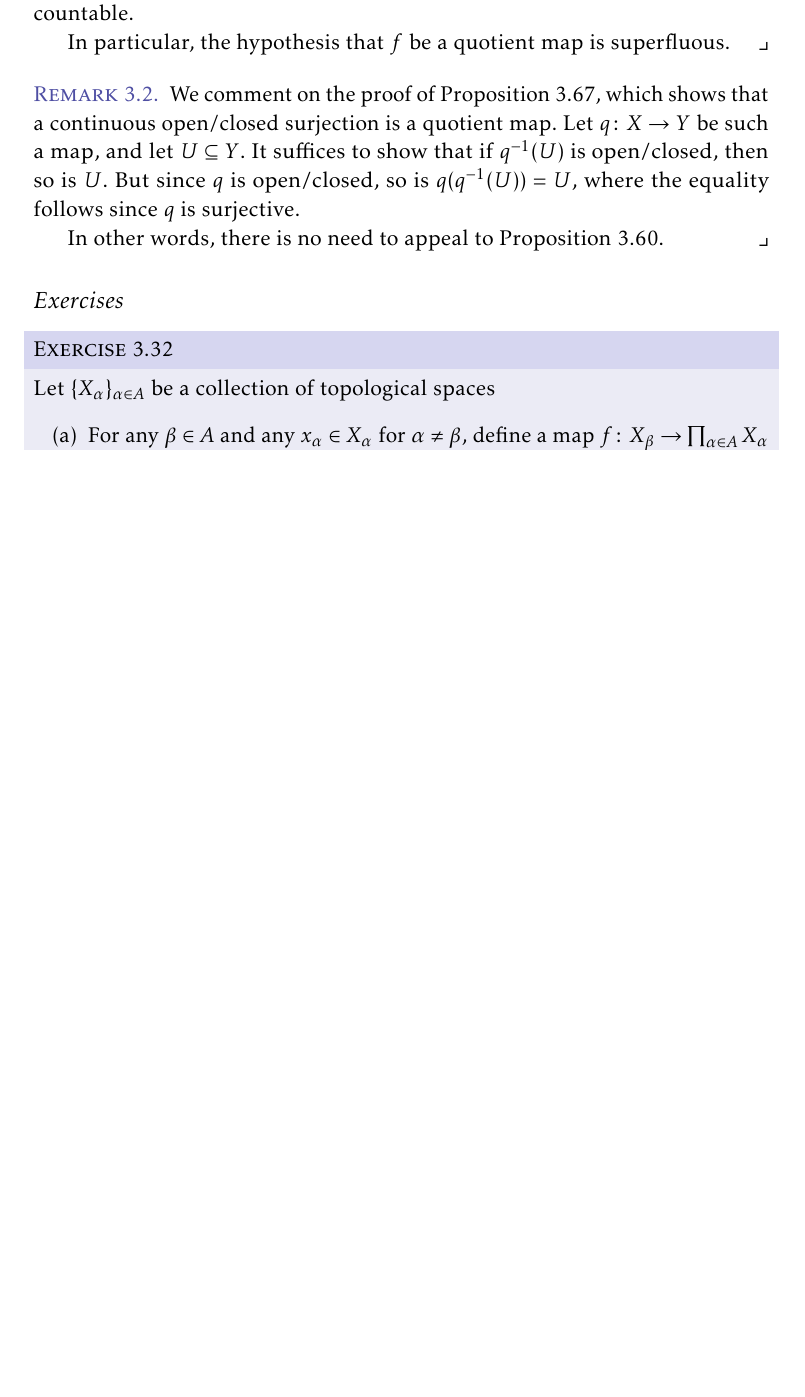
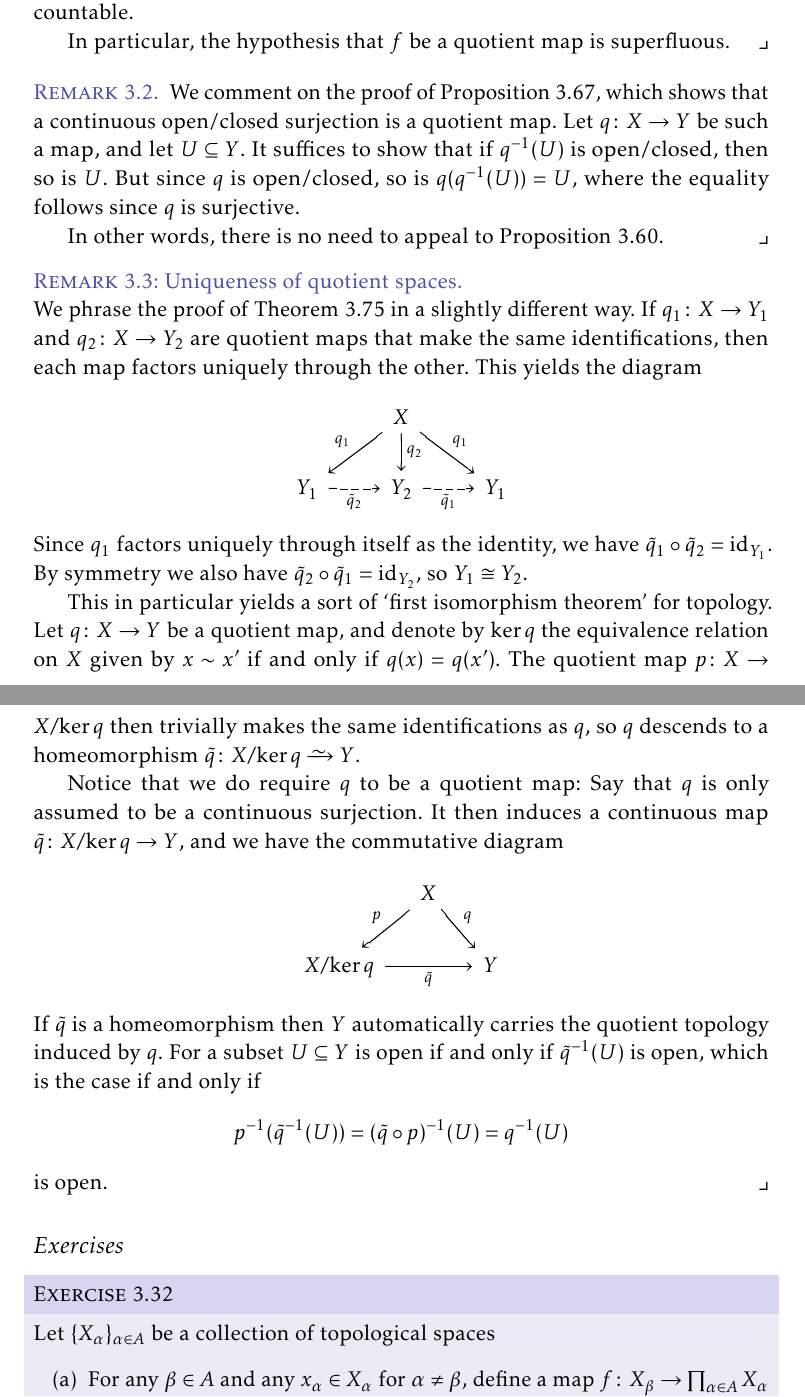
Before and after one commit to dnhansen/lee-topological-manifolds, a LaTeX thesis (lee-exercises.tex): part of page 3 of 9 before the commit and two parts of pages 3 and 4 of 10 after it, the two joined at a grey line, cut so that both start at the same text, the shorter picture padded with empty space. The pictures show the PDF file lee-exercises.pdf that the author committed with the source.

Commit message:
Added note on uniqueness of quotient spaces and the 'first isomorphism theorem' for topology.

```diff
--- a/lee-exercises.tex
+++ b/lee-exercises.tex
@@ -258,3 +258,13 @@
 
     In other words, there is no need to appeal to Proposition~3.60.
 \end{remark}
+
+\newcommand{\congto}{\xrightarrow{\raisebox{-1ex}[0ex][0ex]{$\sim$}}}
+% https://tex.stackexchange.com/questions/479322/too-much-vertical-space-above-xrightarrow/479324#479324
+
+\begin{remarkbreak}[Uniqueness of quotient spaces]
+    We phrase the proof of Theorem~3.75 in a slightly different way. If $q_1 \colon X \to Y_1$ and $q_2 \colon X \to Y_2$ are quotient maps that make the same identifications, then each map factors uniquely through the other. This yields the diagram
+    %
+    \begin{equation*}
+        \begin{tikzcd}
+            & X
@@ -260,0 +278,13 @@
+            & Y_1
+        \end{tikzcd}
+    \end{equation*}
+    %
+    Since $q_1$ factors uniquely through itself as the identity, we have $\tilde{q}_1 \circ \tilde{q}_2 = \id_{Y_1}$. By symmetry we also have $\tilde{q}_2 \circ \tilde{q}_1 = \id_{Y_2}$, so $Y_1 \cong Y_2$.
+
+    This in particular yields a sort of \enquote{first isomorphism theorem} for topology. Let $q \colon X \to Y$ be a quotient map, and denote by $\ker q$ the equivalence relation on $X$ given by $x \sim x'$ if and only if $q(x) = q(x')$. The quotient map $p \colon X \to X/{\ker q}$ then trivially makes the same identifications as $q$, so $q$ descends to a homeomorphism $\tilde{q} \colon X/{\ker q} \congto Y$.
+
+    Notice that we do require $q$ to be a quotient map: Say that $q$ is only assumed to be a continuous surjection. It then induces a continuous map $\tilde{q} \colon X/{\ker q} \to Y$, and we have the commutative diagram
+    %
+    \begin{equation*}
+        \begin{tikzcd}[column sep=small]
+            & X
@@ -260,0 +295,9 @@
+            && Y
+        \end{tikzcd}
+    \end{equation*}
+    %
+    If $\tilde{q}$ is a homeomorphism then $Y$ automatically carries the quotient topology induced by $q$. For a subset $U \subseteq Y$ is open if and only if $\tilde{q}\preim(U)$ is open, which is the case if and only if
+    %
+    \begin{equation*}
+        p\preim(\tilde{q}\preim(U))
+            = (\tilde{q} \circ p)\preim(U)
```
Also changed, not shown: lee-exercises.pdf, lee-exercises.tex (16 more changed lines).
